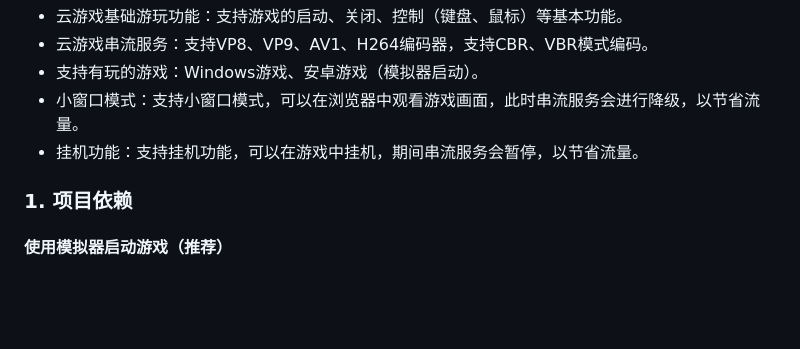
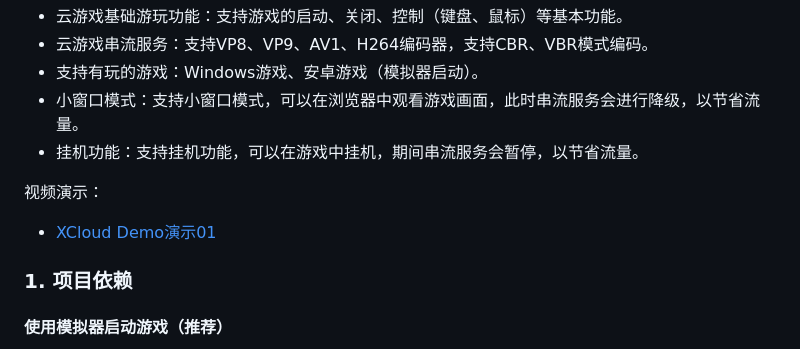
Before and after one commit to RXiley777/XCloud, a Markdown page: README.md, the part around the change. GitHub-like rendering; blank space fills up the shorter version.

Commit message:
update readme : 加入演示视频01

```diff
--- a/README.md
+++ b/README.md
@@ -8,6 +8,9 @@
   + 支持有玩的游戏：Windows游戏、安卓游戏（模拟器启动）。
   + 小窗口模式：支持小窗口模式，可以在浏览器中观看游戏画面，此时串流服务会进行降级，以节省流量。
   + 挂机功能：支持挂机功能，可以在游戏中挂机，期间串流服务会暂停，以节省流量。
+
+  视频演示：
+  + [XCloud Demo演示01](https://www.bilibili.com/video/BV1rLV5eKEWo/)
 ### 1. 项目依赖
 #### 使用模拟器启动游戏（推荐）
 + 安卓模拟器（推荐使用雷电模拟器或BlueStacks，`third_party`文件夹下提供了二者的安装包），以及**安装好想要运行的游戏**。
```
